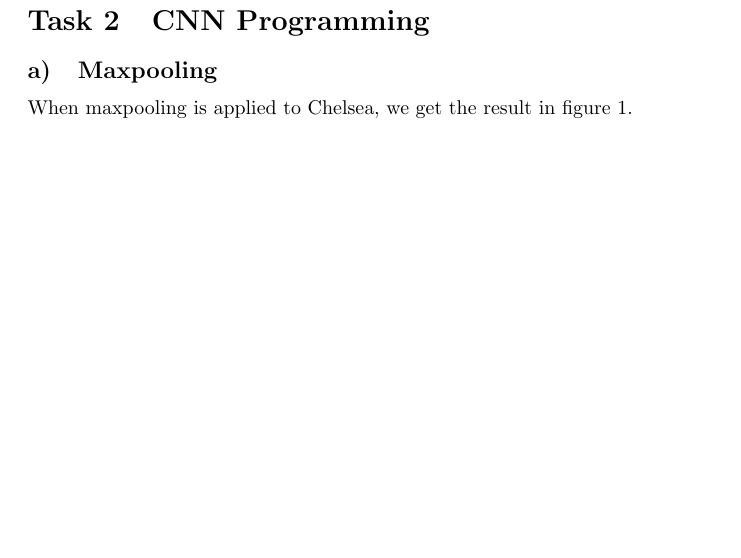
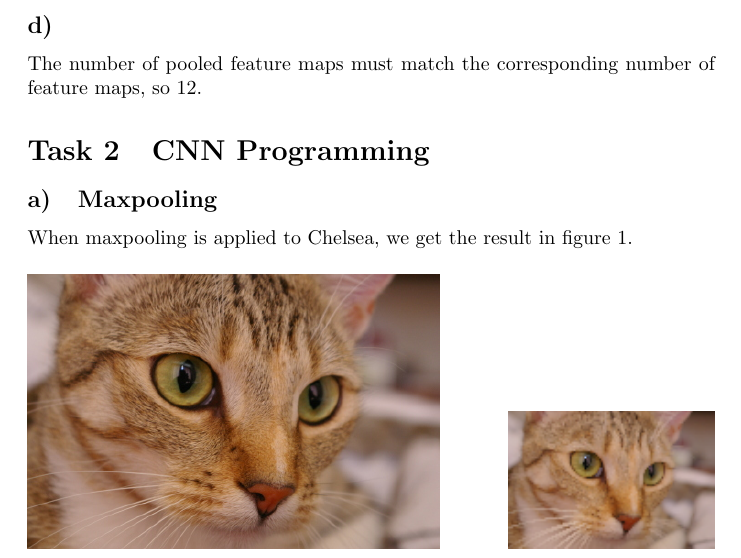
Before and after one commit to sigtot/ovs-h19, a LaTeX document (ov.tex): part of page 2 of 9, cut at the place of the change, the shorter picture padded with empty space. Compiled offline with pdfLaTeX.

Commit message:
Do task 1d

```diff
--- a/ov.tex
+++ b/ov.tex
@@ -62,6 +62,9 @@ Again, since the input image is square, kernel height and width are the same so
 
 \subsection{}
 Since the feature maps are of dimension 504x504 and subsampling is done with a 2x2 neighborhood and stride 2, this resulution is effectively halved, so the resulting pooled feature maps will be of size 252x252.
+
+\subsection{}
+The number of pooled feature maps must match the corresponding number of feature maps, so 12.
 
 \section{CNN Programming}
 \subsection{Maxpooling}
```
